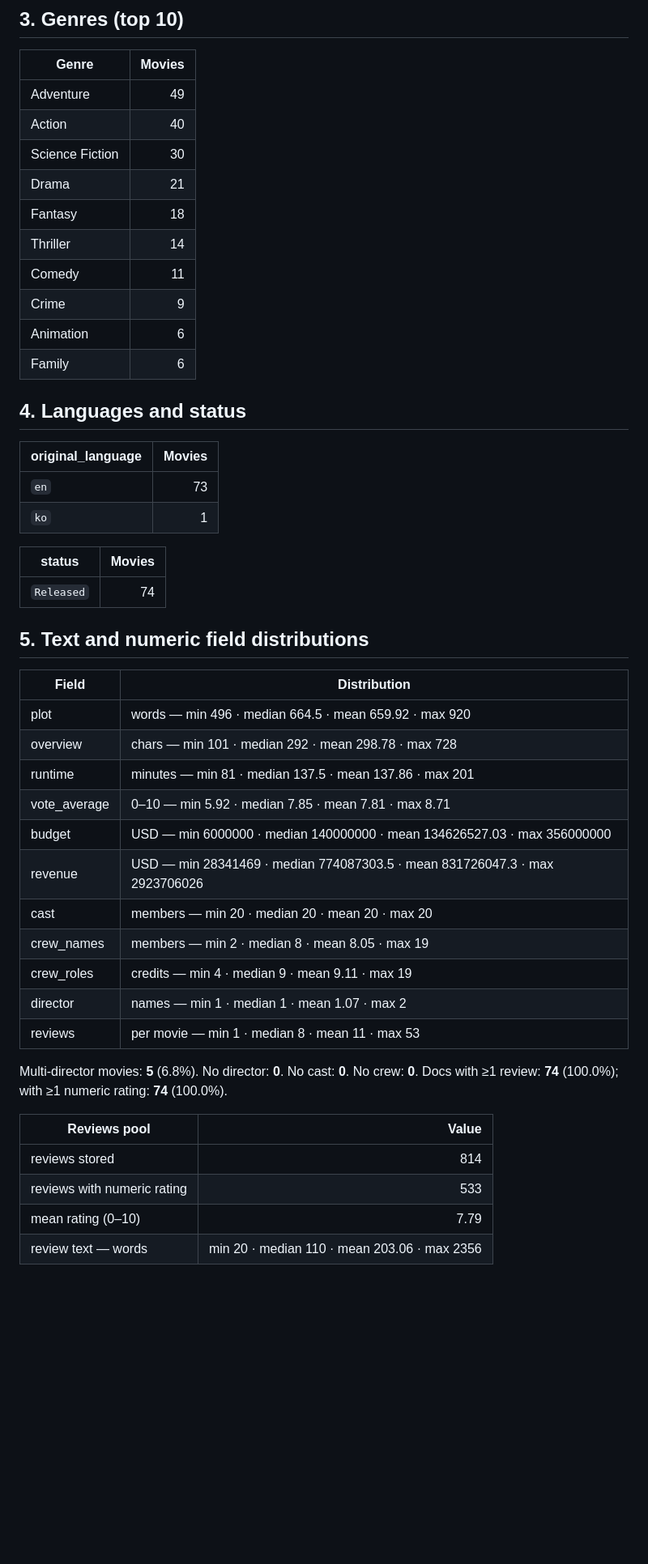
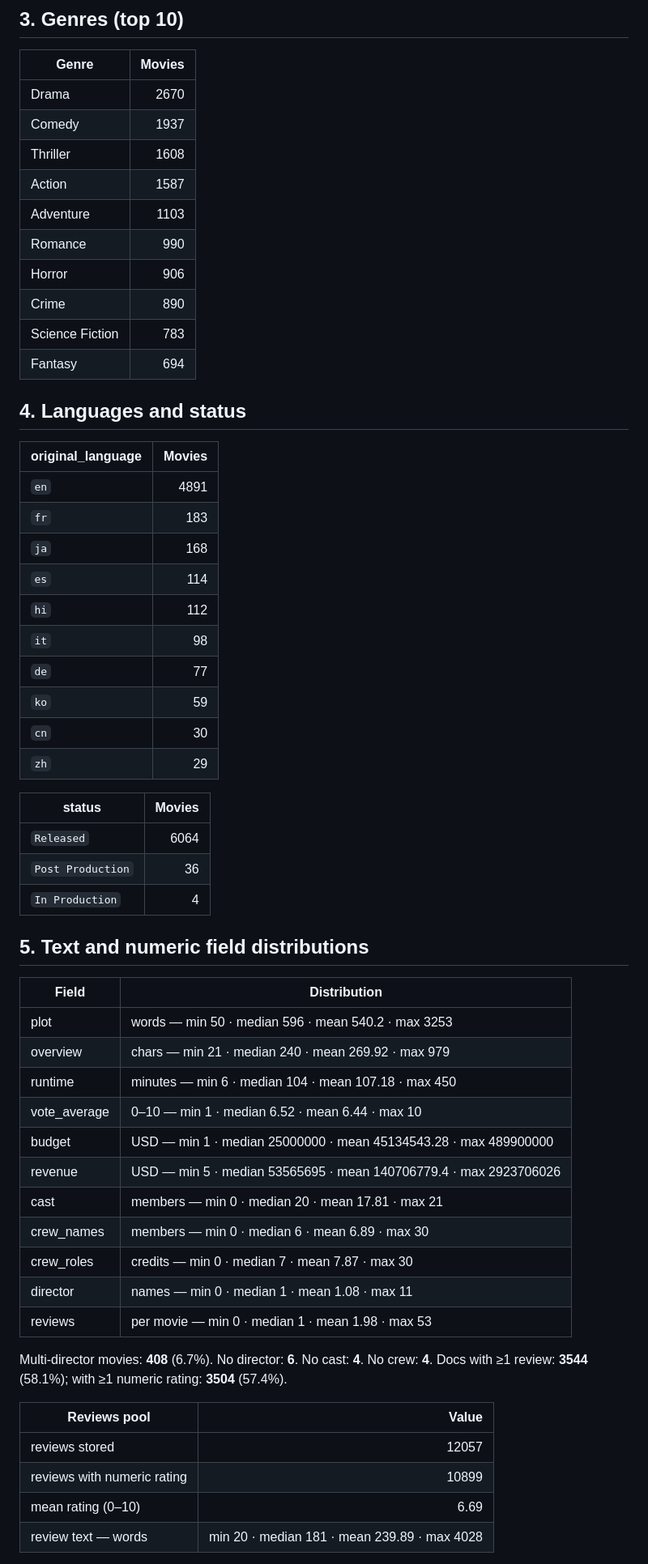
Before and after one commit to GitHubLDh/Information-Processing-and-Retrieval, a Markdown page: data/interim/collection_stats_report.md, the part around one of its changes. Shown at 81% size. Rendered like a GitHub page; blank space fills up the shorter version.

Commit message:
updated collection stats report

```diff
--- a/data/interim/collection_stats_report.md
+++ b/data/interim/collection_stats_report.md
@@ -47,51 +54,61 @@ needs the plot. All numbers below refer to the *final* collection.
 
 | Genre | Movies |
 |---|---:|
-| Adventure | 49 |
-| Action | 40 |
-| Science Fiction | 30 |
-| Drama | 21 |
-| Fantasy | 18 |
-| Thriller | 14 |
-| Comedy | 11 |
-| Crime | 9 |
-| Animation | 6 |
-| Family | 6 |
+| Drama | 2670 |
+| Comedy | 1937 |
+| Thriller | 1608 |
+| Action | 1587 |
+| Adventure | 1103 |
+| Romance | 990 |
+| Horror | 906 |
+| Crime | 890 |
+| Science Fiction | 783 |
+| Fantasy | 694 |
 
 ## 4. Languages and status
 
 | original_language | Movies |
 |---|---:|
-| `en` | 73 |
-| `ko` | 1 |
+| `en` | 4891 |
+| `fr` | 183 |
+| `ja` | 168 |
+| `es` | 114 |
+| `hi` | 112 |
+| `it` | 98 |
+| `de` | 77 |
+| `ko` | 59 |
+| `cn` | 30 |
+| `zh` | 29 |
 
 | status | Movies |
 |---|---:|
-| `Released` | 74 |
+| `Released` | 6064 |
+| `Post Production` | 36 |
+| `In Production` | 4 |
 
 ## 5. Text and numeric field distributions
 
 | Field | Distribution |
 |---|---|
-| plot | words — min 496  ·  median 664.5  ·  mean 659.92  ·  max 920 |
-| overview | chars — min 101  ·  median 292  ·  mean 298.78  ·  max 728 |
-| runtime | minutes — min 81  ·  median 137.5  ·  mean 137.86  ·  max 201 |
-| vote_average | 0–10 — min 5.92  ·  median 7.85  ·  mean 7.81  ·  max 8.71 |
-| budget | USD — min 6000000  ·  median 140000000  ·  mean 134626527.03  ·  max 356000000 |
-| revenue | USD — min 28341469  ·  median 774087303.5  ·  mean 831726047.3  ·  max 2923706026 |
-| cast | members — min 20  ·  median 20  ·  mean 20  ·  max 20 |
-| crew_names | members — min 2  ·  median 8  ·  mean 8.05  ·  max 19 |
-| crew_roles | credits — min 4  ·  median 9  ·  mean 9.11  ·  max 19 |
-| director | names — min 1  ·  median 1  ·  mean 1.07  ·  max 2 |
-| reviews | per movie — min 1  ·  median 8  ·  mean 11  ·  max 53 |
+| plot | words — min 50  ·  median 596  ·  mean 540.2  ·  max 3253 |
+| overview | chars — min 21  ·  median 240  ·  mean 269.92  ·  max 979 |
+| runtime | minutes — min 6  ·  median 104  ·  mean 107.18  ·  max 450 |
+| vote_average | 0–10 — min 1  ·  median 6.52  ·  mean 6.44  ·  max 10 |
+| budget | USD — min 1  ·  median 25000000  ·  mean 45134543.28  ·  max 489900000 |
+| revenue | USD — min 5  ·  median 53565695  ·  mean 140706779.4  ·  max 2923706026 |
+| cast | members — min 0  ·  median 20  ·  mean 17.81  ·  max 21 |
+| crew_names | members — min 0  ·  median 6  ·  mean 6.89  ·  max 30 |
+| crew_roles | credits — min 0  ·  median 7  ·  mean 7.87  ·  max 30 |
+| director | names — min 0  ·  median 1  ·  mean 1.08  ·  max 11 |
+| reviews | per movie — min 0  ·  median 1  ·  mean 1.98  ·  max 53 |
 
-Multi-director movies: **5** (6.8%). No director: **0**. No cast: **0**. No crew: **0**.
-Docs with ≥1 review: **74** (100.0%); with ≥1 numeric rating: **74** (100.0%).
+Multi-director movies: **408** (6.7%). No director: **6**. No cast: **4**. No crew: **4**.
+Docs with ≥1 review: **3544** (58.1%); with ≥1 numeric rating: **3504** (57.4%).
 
 | Reviews pool | Value |
 |---|---:|
-| reviews stored | 814 |
-| reviews with numeric rating | 533 |
-| mean rating (0–10) | 7.79
-| review text — words | min 20  ·  median 110  ·  mean 203.06  ·  max 2356 |
+| reviews stored | 12057 |
+| reviews with numeric rating | 10899 |
+| mean rating (0–10) | 6.69
+| review text — words | min 20  ·  median 181  ·  mean 239.89  ·  max 4028 |
 
```
Also changed, not shown: other parts of data/interim/collection_stats_report.md (+37 -30 lines).
